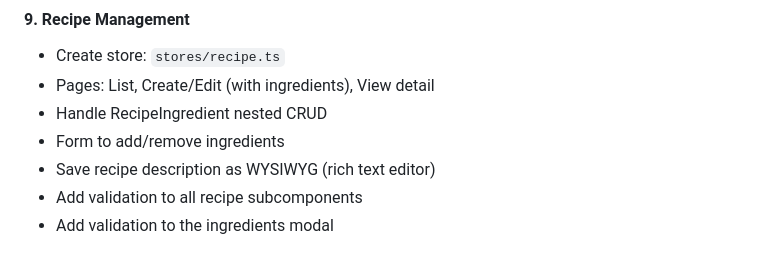
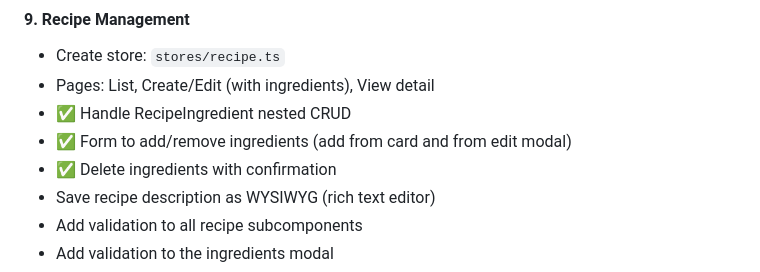
Before and after one commit to ernestsmotlak/frizider, a Markdown page: PLAN.md, the part around one of its changes. Rendered like a GitHub page.

```diff
--- a/PLAN.md
+++ b/PLAN.md
@@ -76,8 +76,9 @@
 #### 9. Recipe Management
 - Create store: `stores/recipe.ts`
 - Pages: List, Create/Edit (with ingredients), View detail
-- Handle RecipeIngredient nested CRUD
-- Form to add/remove ingredients
+- ✅ Handle RecipeIngredient nested CRUD
+- ✅ Form to add/remove ingredients (add from card and from edit modal)
+- ✅ Delete ingredients with confirmation
 - Save recipe description as WYSIWYG (rich text editor)
 - Add validation to all recipe subcomponents
 - Add validation to the ingredients modal
```
Also changed, not shown: other parts of PLAN.md (+50 -0 lines).
